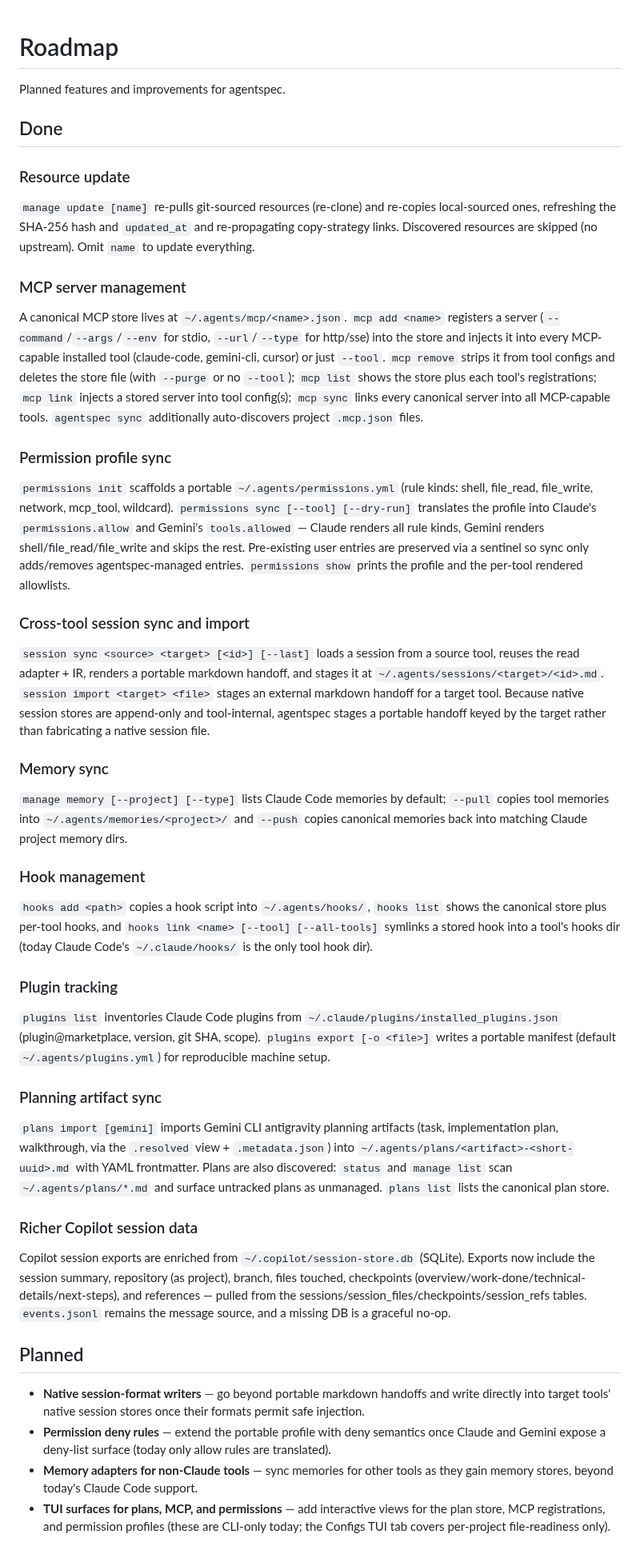
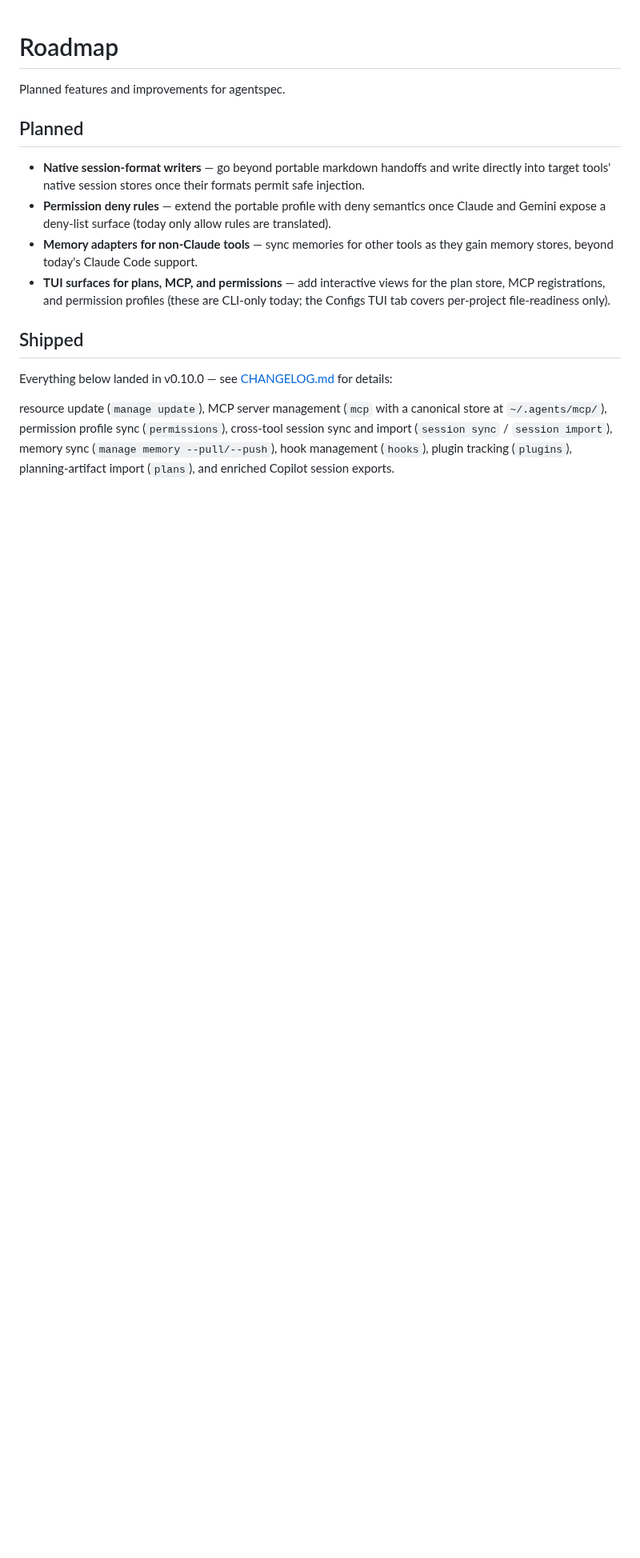
Before and after one commit to urmzd/agentspec, a Markdown page: ROADMAP.md, the part around the change. Shown at 80% size. GitHub-like rendering; blank space fills up the shorter version.

```diff
--- a/ROADMAP.md
+++ b/ROADMAP.md
@@ -1,44 +1,6 @@
 # Roadmap
 
 Planned features and improvements for agentspec.
-
-## Done
-
-### Resource update
-
-`manage update [name]` re-pulls git-sourced resources (re-clone) and re-copies local-sourced ones, refreshing the SHA-256 hash and `updated_at` and re-propagating copy-strategy links. Discovered resources are skipped (no upstream). Omit `name` to update everything.
-
-### MCP server management
-
-A canonical MCP store lives at `~/.agents/mcp/<name>.json`. `mcp add <name>` registers a server (`--command`/`--args`/`--env` for stdio, `--url`/`--type` for http/sse) into the store and injects it into every MCP-capable installed tool (claude-code, gemini-cli, cursor) or just `--tool`. `mcp remove` strips it from tool configs and deletes the store file (with `--purge` or no `--tool`); `mcp list` shows the store plus each tool's registrations; `mcp link` injects a stored server into tool config(s); `mcp sync` links every canonical server into all MCP-capable tools. `agentspec sync` additionally auto-discovers project `.mcp.json` files.
-
-### Permission profile sync
-
-`permissions init` scaffolds a portable `~/.agents/permissions.yml` (rule kinds: shell, file_read, file_write, network, mcp_tool, wildcard). `permissions sync [--tool] [--dry-run]` translates the profile into Claude's `permissions.allow` and Gemini's `tools.allowed` — Claude renders all rule kinds, Gemini renders shell/file_read/file_write and skips the rest. Pre-existing user entries are preserved via a sentinel so sync only adds/removes agentspec-managed entries. `permissions show` prints the profile and the per-tool rendered allowlists.
-
-### Cross-tool session sync and import
-
-`session sync <source> <target> [<id>] [--last]` loads a session from a source tool, reuses the read adapter + IR, renders a portable markdown handoff, and stages it at `~/.agents/sessions/<target>/<id>.md`. `session import <target> <file>` stages an external markdown handoff for a target tool. Because native session stores are append-only and tool-internal, agentspec stages a portable handoff keyed by the target rather than fabricating a native session file.
-
-### Memory sync
-
-`manage memory [--project] [--type]` lists Claude Code memories by default; `--pull` copies tool memories into `~/.agents/memories/<project>/` and `--push` copies canonical memories back into matching Claude project memory dirs.
-
-### Hook management
-
-`hooks add <path>` copies a hook script into `~/.agents/hooks/`, `hooks list` shows the canonical store plus per-tool hooks, and `hooks link <name> [--tool] [--all-tools]` symlinks a stored hook into a tool's hooks dir (today Claude Code's `~/.claude/hooks/` is the only tool hook dir).
-
-### Plugin tracking
-
-`plugins list` inventories Claude Code plugins from `~/.claude/plugins/installed_plugins.json` (plugin@marketplace, version, git SHA, scope). `plugins export [-o <file>]` writes a portable manifest (default `~/.agents/plugins.yml`) for reproducible machine setup.
-
-### Planning artifact sync
-
-`plans import [gemini]` imports Gemini CLI antigravity planning artifacts (task, implementation plan, walkthrough, via the `.resolved` view + `.metadata.json`) into `~/.agents/plans/<artifact>-<short-uuid>.md` with YAML frontmatter. Plans are also discovered: `status` and `manage list` scan `~/.agents/plans/*.md` and surface untracked plans as unmanaged. `plans list` lists the canonical plan store.
-
-### Richer Copilot session data
-
-Copilot session exports are enriched from `~/.copilot/session-store.db` (SQLite). Exports now include the session summary, repository (as project), branch, files touched, checkpoints (overview/work-done/technical-details/next-steps), and references — pulled from the sessions/session_files/checkpoints/session_refs tables. `events.jsonl` remains the message source, and a missing DB is a graceful no-op.
 
 ## Planned
 
@@ -46,3 +8,9 @@ Copilot session exports are enriched from `~/.copilot/session-store.db` (SQLite)
 - **Permission deny rules** — extend the portable profile with deny semantics once Claude and Gemini expose a deny-list surface (today only allow rules are translated).
 - **Memory adapters for non-Claude tools** — sync memories for other tools as they gain memory stores, beyond today's Claude Code support.
 - **TUI surfaces for plans, MCP, and permissions** — add interactive views for the plan store, MCP registrations, and permission profiles (these are CLI-only today; the Configs TUI tab covers per-project file-readiness only).
+
+## Shipped
+
+Everything below landed in v0.10.0 — see [CHANGELOG.md](CHANGELOG.md) for details:
+
+resource update (`manage update`), MCP server management (`mcp` with a canonical store at `~/.agents/mcp/`), permission profile sync (`permissions`), cross-tool session sync and import (`session sync` / `session import`), memory sync (`manage memory --pull/--push`), hook management (`hooks`), plugin tracking (`plugins`), planning-artifact import (`plans`), and enriched Copilot session exports.
```
Also changed, not shown: AGENTS.md (+11 -7 lines), README.md (+12 -5 lines), showcase/tui-demo.gif, showcase/tui.png, 15 other files.
